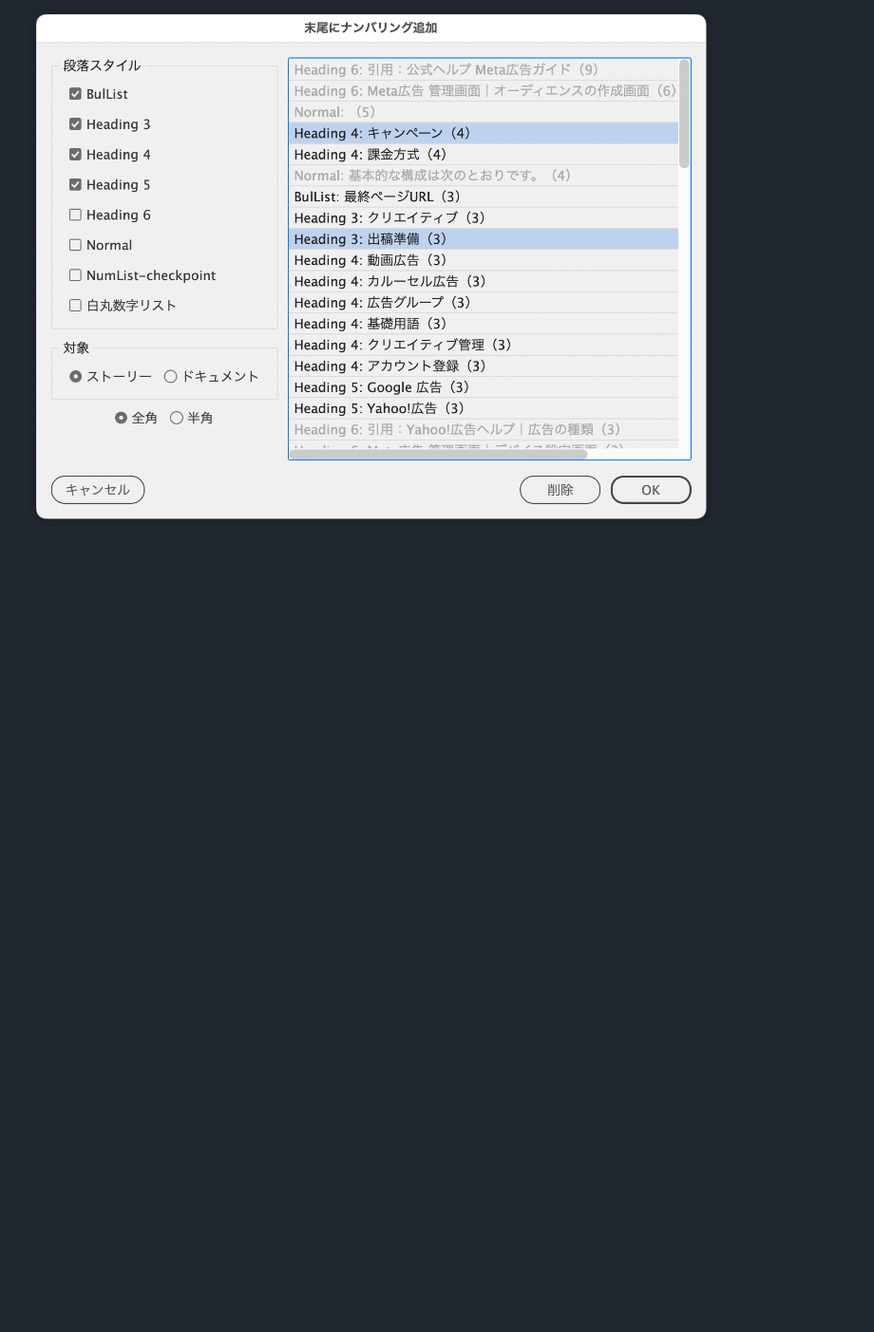
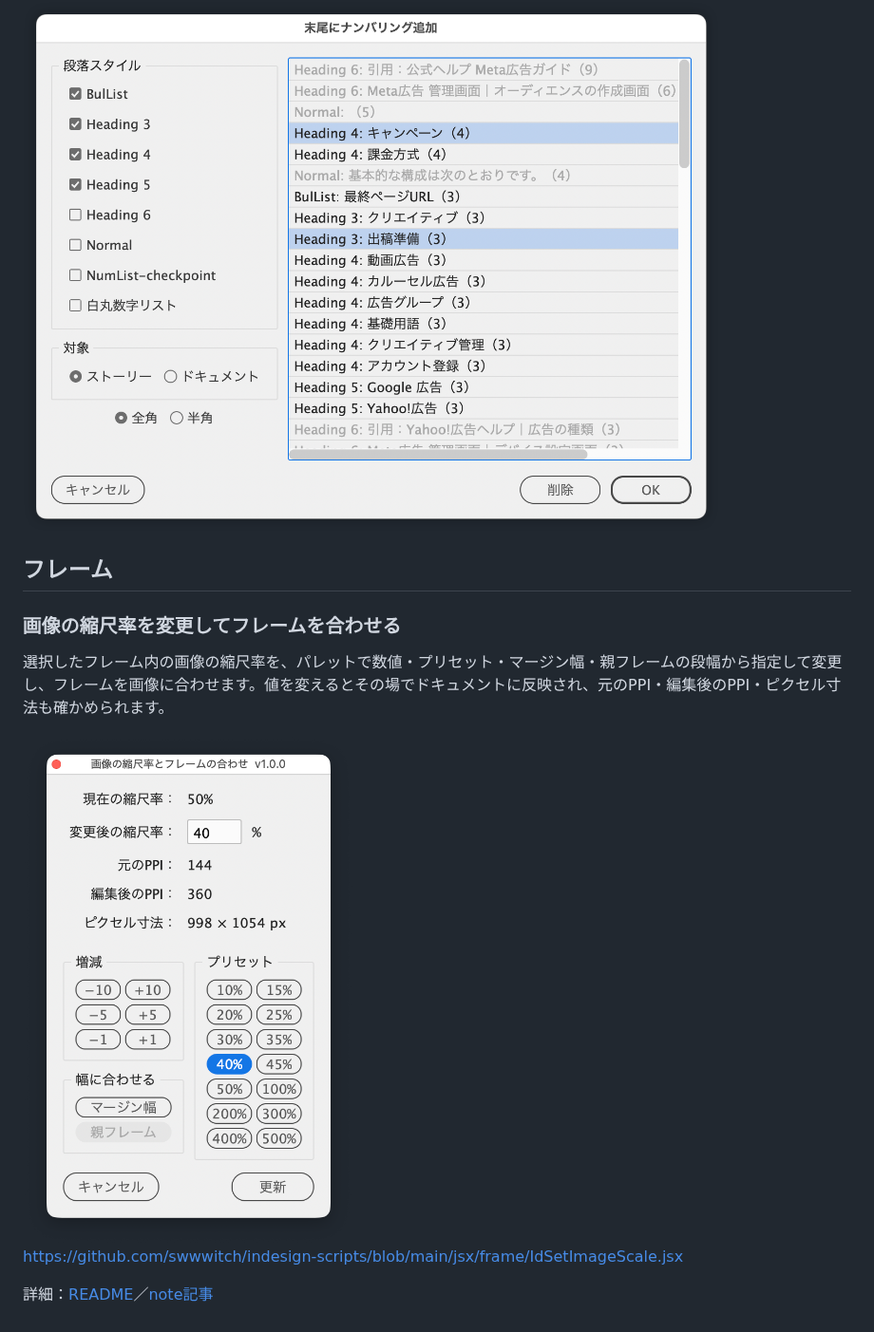
Before and after one commit to swwwitch/indesign-scripts, a Markdown page: README.md, the part around the change. Shown at 95% size. Rendered like a GitHub page; pictures changed too: png/ss-642-990-144-20260926-103616.png (added); blank space fills up the shorter version.

```diff
--- a/README.md
+++ b/README.md
@@ -49,3 +49,15 @@ https://github.com/swwwitch/indesign-scripts/blob/main/jsx/page/IdAppendParagrap
 - ［番号を削除］ボタンを追加 （クリックすると末尾の番号を削除）
 
 ![](png/ss-1330-1002-72-20250702-034808.png)
+
+## フレーム
+
+### 画像の縮尺率を変更してフレームを合わせる
+
+選択したフレーム内の画像の縮尺率を、パレットで数値・プリセット・マージン幅・親フレームの段幅から指定して変更し、フレームを画像に合わせます。値を変えるとその場でドキュメントに反映され、元のPPI・編集後のPPI・ピクセル寸法も確かめられます。
+
+<img alt="" src="png/ss-642-990-144-20260926-103616.png" width="40%" />
+
+https://github.com/swwwitch/indesign-scripts/blob/main/jsx/frame/IdSetImageScale.jsx
+
+詳細：[README](https://github.com/swwwitch/indesign-scripts/blob/main/readme-ja/IdSetImageScale.md)／[note記事](https://note.com/dtp_tranist/n/n91c6a628b7ed)
```
Also changed, not shown: README-en.md (+12 -0 lines), readme-en/IdSetImageScale.md (added, +81 -0 lines), readme-ja/IdSetImageScale.md (added, +81 -0 lines), 1 other file.
